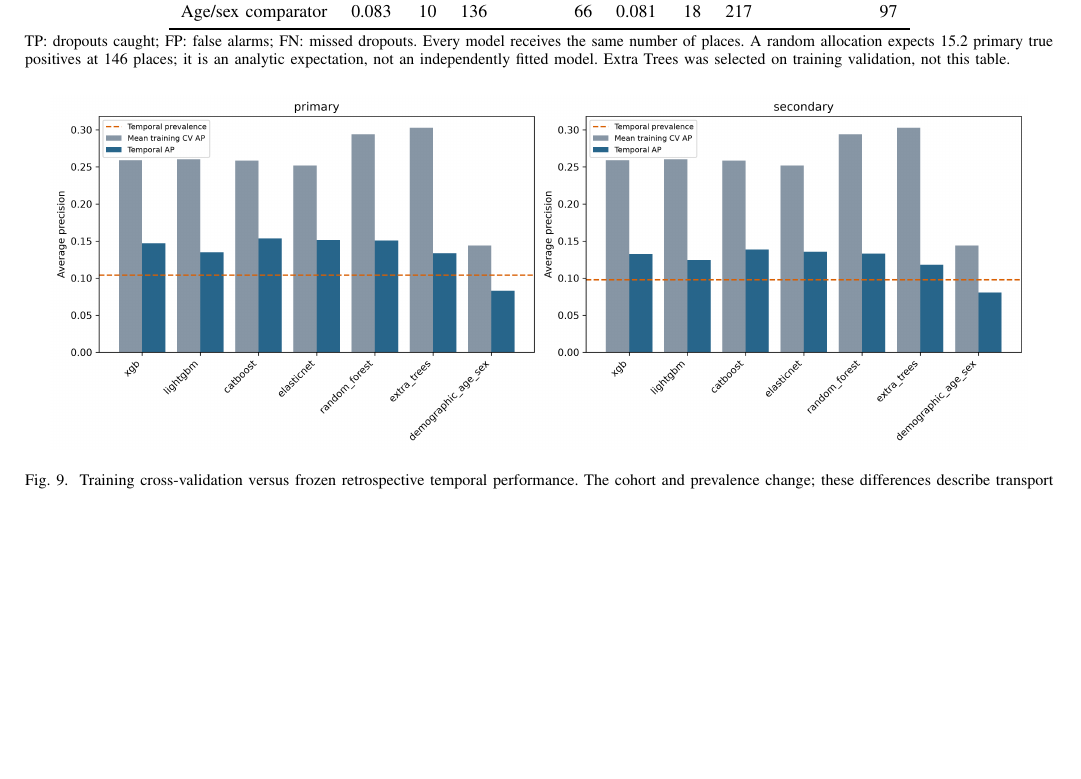
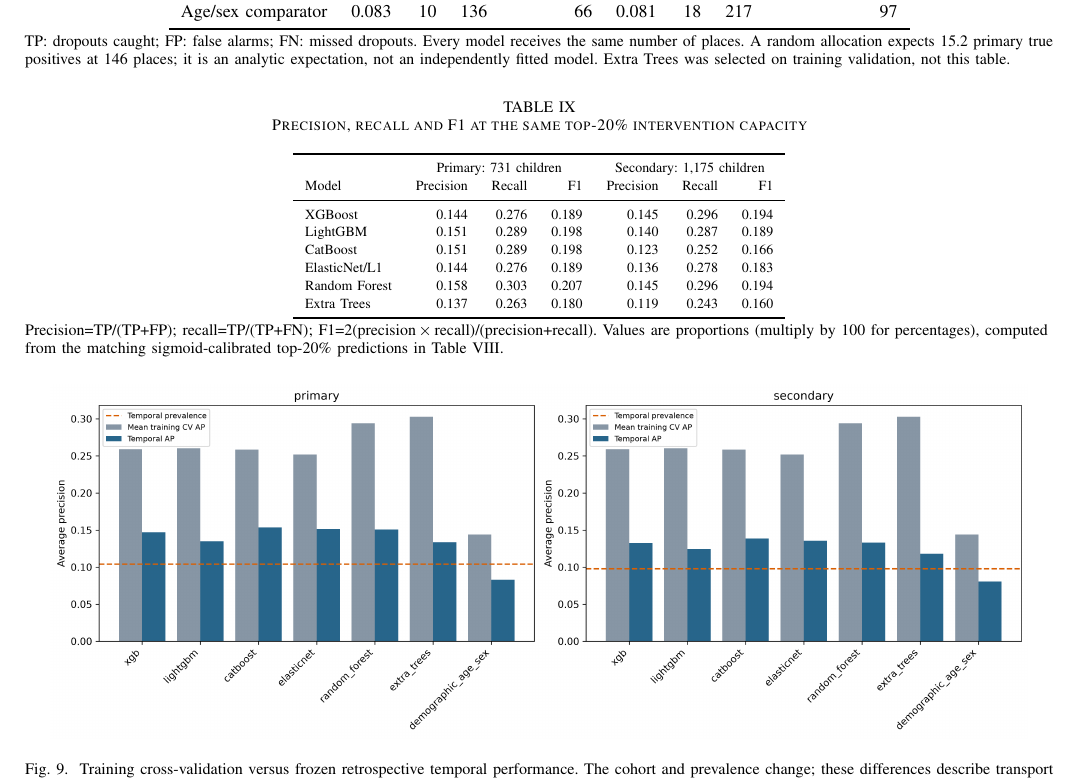
Before and after one commit to Emile-Lucky-Muhigira/AISD_Project, a LaTeX paper (phase2_implementation/Phase2_Final_Report.tex): part of page 9 of 15, cut so that both start at the same text, the shorter picture padded with empty space. Compiled offline with pdfLaTeX.

Commit message:
Report precision recall and F1 model metrics

```diff
--- a/phase2_implementation/Phase2_Final_Report.tex
+++ b/phase2_implementation/Phase2_Final_Report.tex
@@ -370,6 +370,21 @@ Age/sex comparator & 0.083 & 10 & 136 & 66 & 0.081 & 18 & 217 & 97 \\
 \tabnote{TP: dropouts caught; FP: false alarms; FN: missed dropouts. Every model receives the same number of places. A random allocation expects 15.2 primary true positives at 146 places; it is an analytic expectation, not an independently fitted model. Extra Trees was selected on training validation, not this table.}
 \end{table*}
 
+\begin{table*}[!t]\centering\scriptsize
+\caption{Precision, recall and F1 at the same top-20\% intervention capacity}\label{tab:prf}
+\begin{tabular}{lrrrrrr}\toprule
+& \multicolumn{3}{c}{Primary: 731 children} & \multicolumn{3}{c}{Secondary: 1,175 children}\\
+Model & Precision & Recall & F1 & Precision & Recall & F1\\\midrule
+XGBoost & 0.144 & 0.276 & 0.189 & 0.145 & 0.296 & 0.194\\
+LightGBM & 0.151 & 0.289 & 0.198 & 0.140 & 0.287 & 0.189\\
+CatBoost & 0.151 & 0.289 & 0.198 & 0.123 & 0.252 & 0.166\\
+ElasticNet/L1 & 0.144 & 0.276 & 0.189 & 0.136 & 0.278 & 0.183\\
+Random Forest & 0.158 & 0.303 & 0.207 & 0.145 & 0.296 & 0.194\\
+Extra Trees & 0.137 & 0.263 & 0.180 & 0.119 & 0.243 & 0.160\\
+\bottomrule\end{tabular}
+\tabnote{Precision=TP/(TP+FP); recall=TP/(TP+FN); F1=2(precision\,$\times$\,recall)/(precision+recall). Values are proportions (multiply by 100 for percentages), computed from the matching sigmoid-calibrated top-20\% predictions in Table~\ref{tab:temporal}.}
+\end{table*}
+
 Extra Trees primary recall is 26.3\% and precision 13.7\%; secondary recall is 24.3\% and precision 11.9\%. The primary fixed-prediction district-bootstrap 95\% interval is approximately 0.103--0.182 for AP and 12.5--41.9\% for recall (1,000 replicates). Intervals reflect clustered sampling of the observed cohort, not refitting, selection uncertainty, or future distribution changes. At 50\% capacity the primary model catches 51/76 events but produces 314 false alarms. Increasing capacity changes the trade-off rather than solving it.
 
 \begin{figure*}[!t]\centering
```
Also changed, not shown: phase2_implementation/temporal_precision_recall_f1.csv (added, +7 -0 lines), README.md, phase2_implementation/Phase2_Final_Report.pdf, 1 other file.
